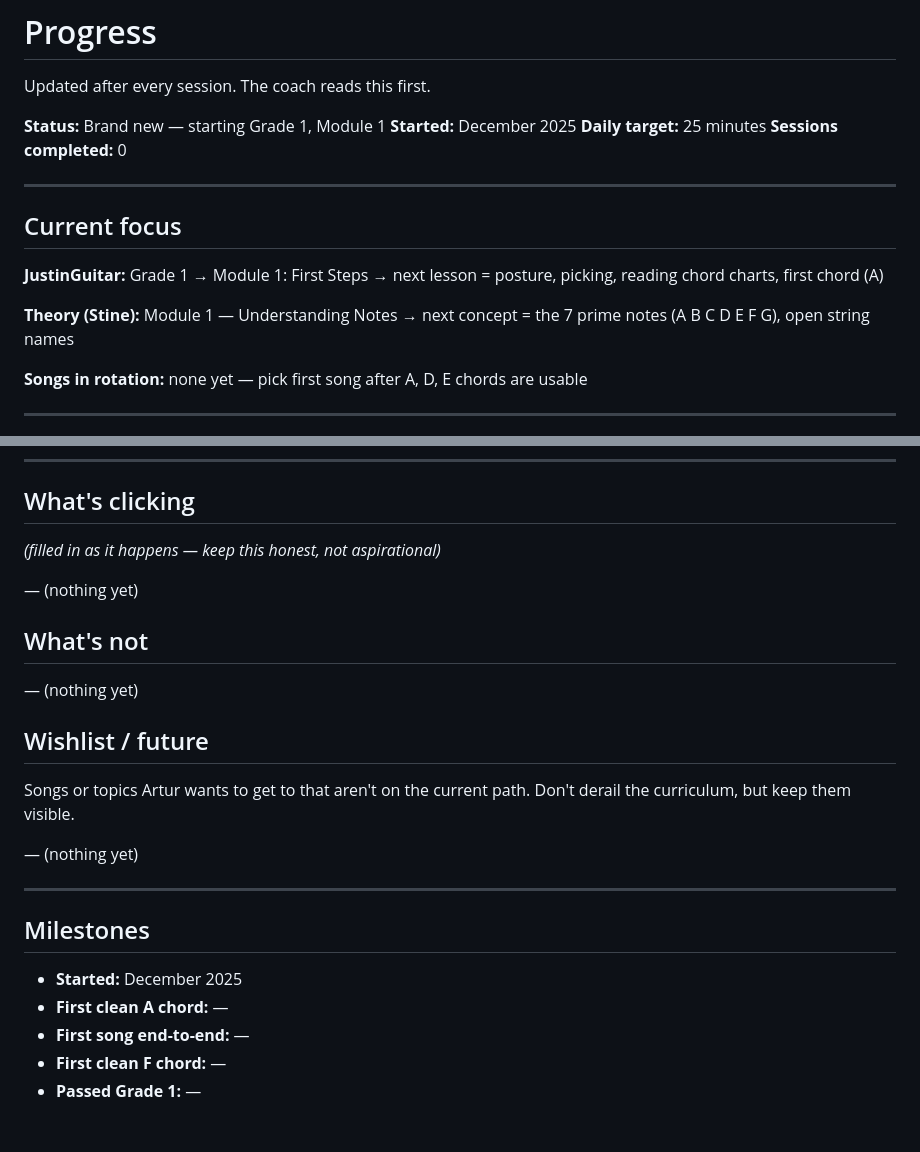
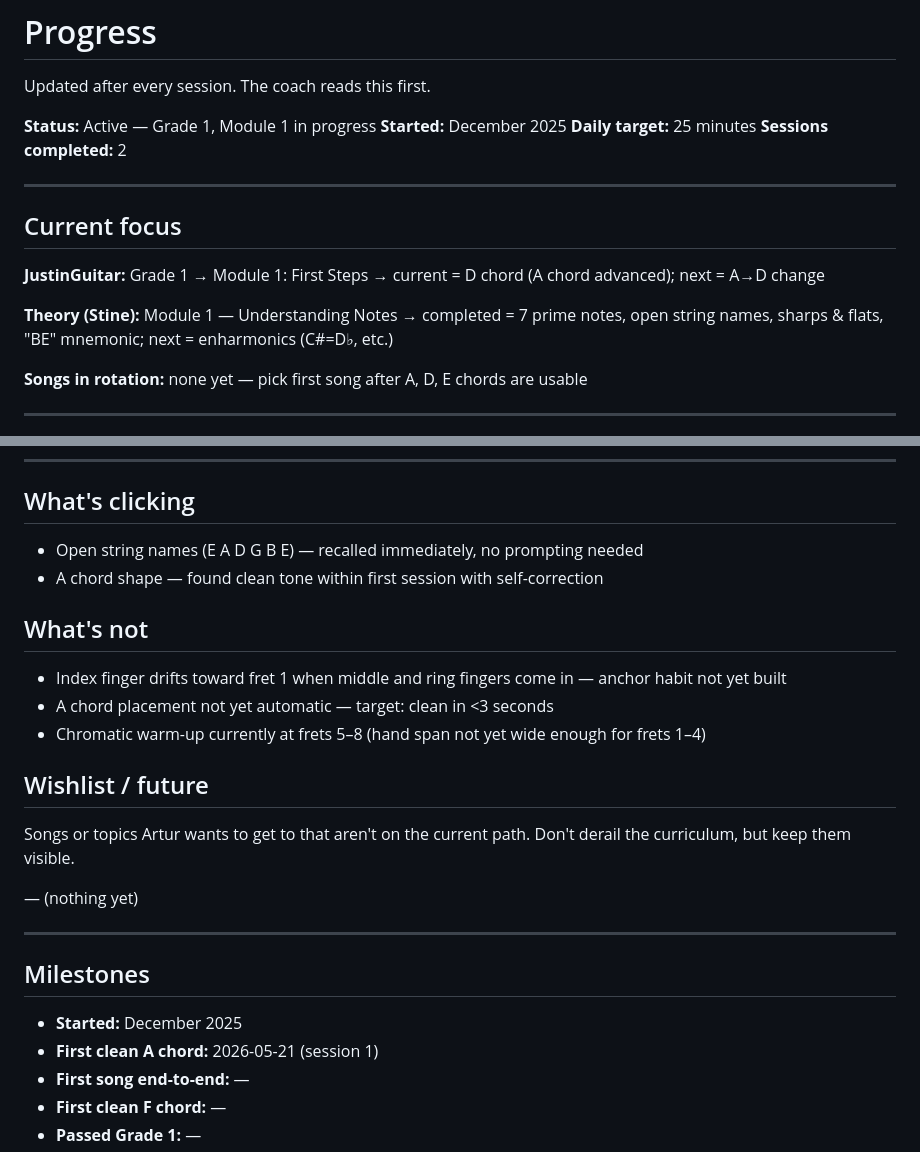
Before and after one commit to akhalikov/guitar-coach, a Markdown page: progress/electric.md, 2 parts joined by grey strips. Rendered like a GitHub page; blank space fills up the shorter version.

Commit message:
Practice log

```diff
--- a/progress/electric.md
+++ b/progress/electric.md
@@ -2,18 +2,18 @@
 
 Updated after every session. The coach reads this first.
 
-**Status:** Brand new — starting Grade 1, Module 1
+**Status:** Active — Grade 1, Module 1 in progress
 **Started:** December 2025
 **Daily target:** 25 minutes
-**Sessions completed:** 0
+**Sessions completed:** 2
 
 ---
 
 ## Current focus
 
-**JustinGuitar:** Grade 1 → Module 1: First Steps → next lesson = posture, picking, reading chord charts, first chord (A)
+**JustinGuitar:** Grade 1 → Module 1: First Steps → current = D chord (A chord advanced); next = A→D change
 
-**Theory (Stine):** Module 1 — Understanding Notes → next concept = the 7 prime notes (A B C D E F G), open string names
+**Theory (Stine):** Module 1 — Understanding Notes → completed = 7 prime notes, open string names, sharps & flats, "BE" mnemonic; next = enharmonics (C#=D♭, etc.)
 
 **Songs in rotation:** none yet — pick first song after A, D, E chords are usable
 
@@ -102,13 +102,14 @@ Updated after every session. The coach reads this first.
 
 ## What's clicking
 
-*(filled in as it happens — keep this honest, not aspirational)*
-
-— (nothing yet)
+- Open string names (E A D G B E) — recalled immediately, no prompting needed
+- A chord shape — found clean tone within first session with self-correction
 
 ## What's not
 
-— (nothing yet)
+- Index finger drifts toward fret 1 when middle and ring fingers come in — anchor habit not yet built
+- A chord placement not yet automatic — target: clean in <3 seconds
+- Chromatic warm-up currently at frets 5–8 (hand span not yet wide enough for frets 1–4)
 
 ## Wishlist / future
 
@@ -121,7 +122,7 @@ Songs or topics Artur wants to get to that aren't on the current path. Don't der
 ## Milestones
 
 - **Started:** December 2025
-- **First clean A chord:** —
+- **First clean A chord:** 2026-05-21 (session 1)
 - **First song end-to-end:** —
 - **First clean F chord:** —
 - **Passed Grade 1:** —
```
Also changed, not shown: 2 other files.
